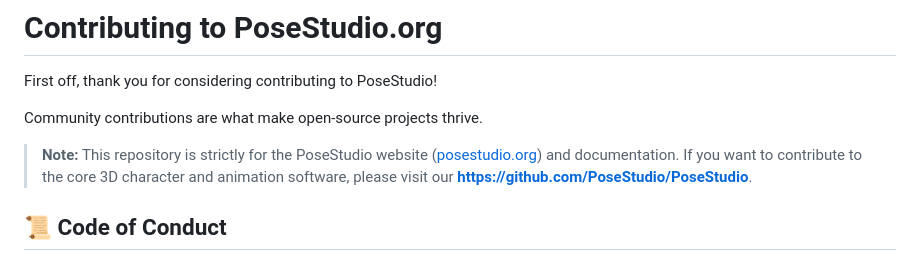
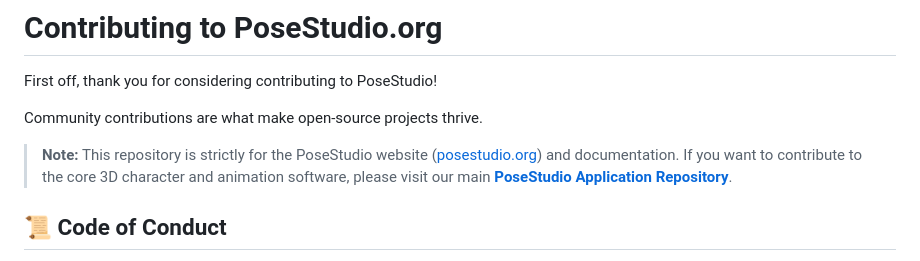
Before and after one commit to PoseStudio/posestudio.github.io, a Markdown page: CONTRIBUTING.md, the part around the change. Drawn GitHub-style.

```diff
--- a/CONTRIBUTING.md
+++ b/CONTRIBUTING.md
@@ -4,7 +4,7 @@ First off, thank you for considering contributing to PoseStudio!
 
 Community contributions are what make open-source projects thrive.
 
-> **Note:** This repository is strictly for the PoseStudio website ([posestudio.org](https://posestudio.org/)) and documentation. If you want to contribute to the core 3D character and animation software, please visit our **https://github.com/PoseStudio/PoseStudio**.
+> **Note:** This repository is strictly for the PoseStudio website ([posestudio.org](https://posestudio.org/)) and documentation. If you want to contribute to the core 3D character and animation software, please visit our main **[PoseStudio Application Repository](https://github.com/PoseStudio/PoseStudio)**.
 
 ## 📜 Code of Conduct
 
```
